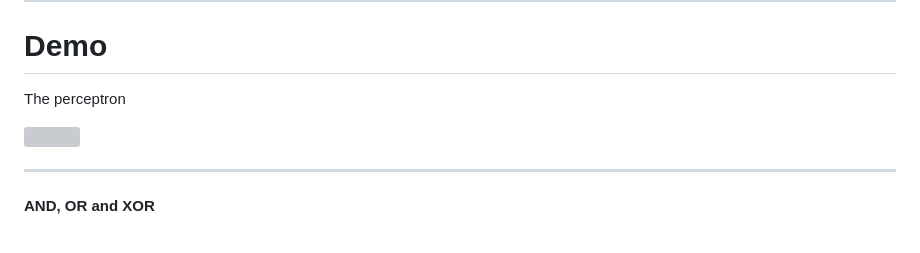
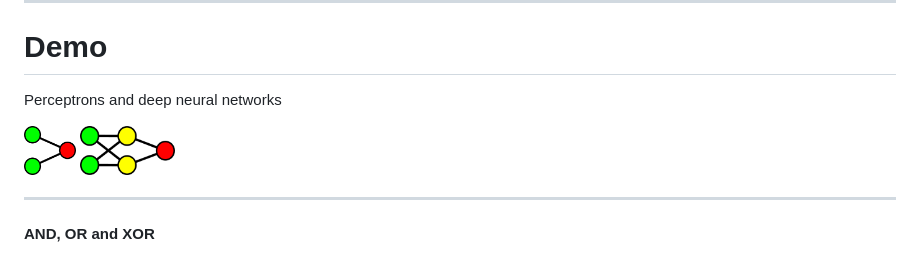
Before and after one commit to yaacov/rose-ml-talk, a Markdown page: slides/slides.md, the part around the change. Drawn GitHub-style; grey boxes are pictures that could not be loaded.

Commit message:
demo-title
Signed-off-by: yzamir <kobi.zamir@gmail.com>

```diff
--- a/slides/slides.md
+++ b/slides/slides.md
@@ -263,9 +263,11 @@ And the drivative is:
 
 # Demo
 
-<p class="subtitle">The perceptron</p>
+<p class="subtitle">Perceptrons and deep neural networks</p>
 
-<img src="images/boolean.webp" height="200" >
+<img src="images/perceptron.png" height="50" >
+
+<img src="images/neuralnetwork.png" height="50" >
 
 ---
 
```
